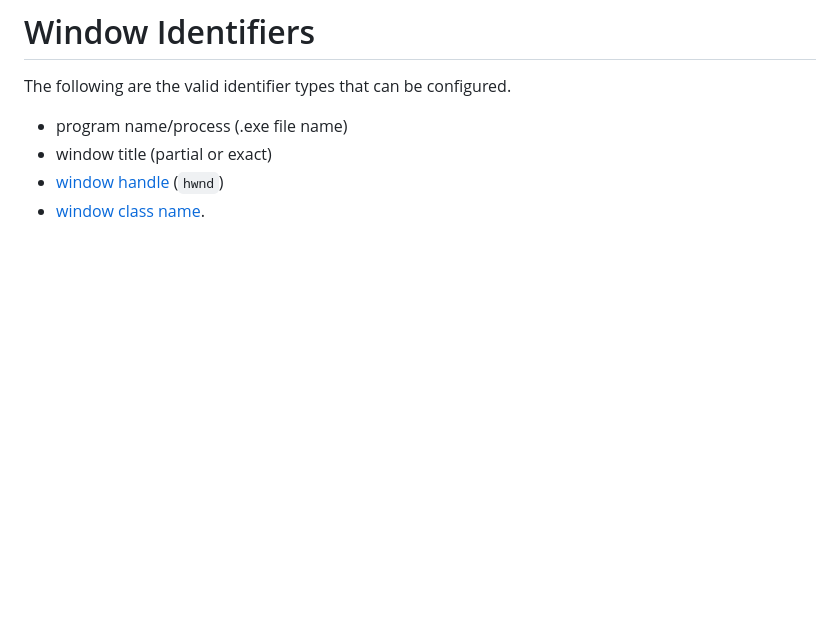
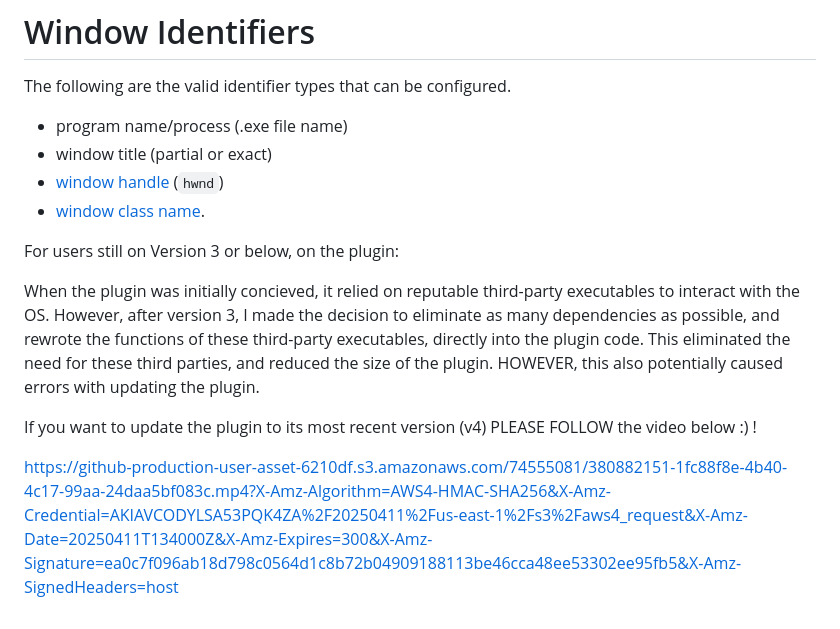
Before and after one commit to aasmal97/Window-Actions, a Markdown page: README.md, the part around the change. GitHub-like rendering; blank space fills up the shorter version.

```diff
--- a/README.md
+++ b/README.md
@@ -73,3 +73,11 @@ The following are the valid identifier types that can be configured.
 - window title (partial or exact)
 - [window handle](https://learn.microsoft.com/en-us/windows/apps/develop/ui-input/retrieve-hwnd) (`hwnd`)
 - [window class name](https://learn.microsoft.com/en-us/windows/win32/winmsg/about-window-classes).
+
+For users still on Version 3 or below, on the plugin:
+
+When the plugin was initially concieved, it relied on reputable third-party executables to interact with the OS. However, after version 3, I made the decision to eliminate as many dependencies as possible, and rewrote the functions of these third-party executables, directly into the plugin code. This eliminated the need for these third parties, and reduced the size of the plugin. HOWEVER, this also potentially caused errors with updating the plugin.
+
+If you want to update the plugin to its most recent version (v4) PLEASE FOLLOW the video below :) !
+
+https://github-production-user-asset-6210df.s3.amazonaws.com/74555081/380882151-1fc88f8e-4b40-4c17-99aa-24daa5bf083c.mp4?X-Amz-Algorithm=AWS4-HMAC-SHA256&X-Amz-Credential=AKIAVCODYLSA53PQK4ZA%2F20250411%2Fus-east-1%2Fs3%2Faws4_request&X-Amz-Date=20250411T134000Z&X-Amz-Expires=300&X-Amz-Signature=ea0c7f096ab18d798c0564d1c8b72b04909188113be46cca48ee53302ee95fb5&X-Amz-SignedHeaders=host
```
